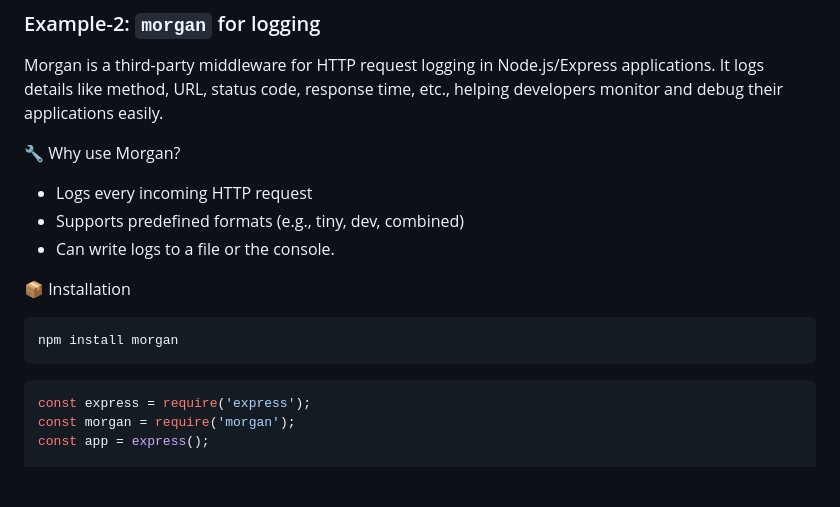
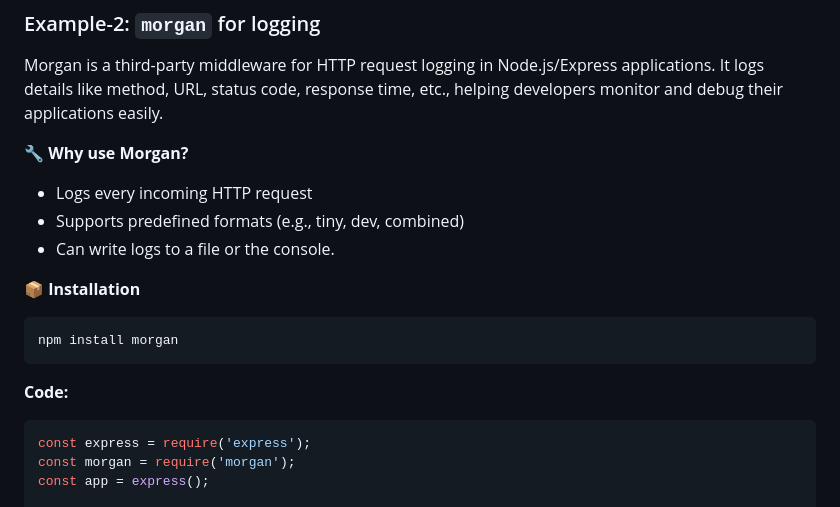
Before and after one commit to PRAMODNAIK-DEV/Node.js-Hands-on-Workshop, a Markdown page: Day-2/Middleware.md, the part around one of its changes. GitHub-like rendering; blank space fills up the shorter version.

Commit message:
Middleware

````diff
--- a/Day-2/Middleware.md
+++ b/Day-2/Middleware.md
@@ -104,16 +101,16 @@ app.listen(3000, () => {
 ### Example-2: `morgan` for logging
 Morgan is a third-party middleware for HTTP request logging in Node.js/Express applications. It logs details like method, URL, status code, response time, etc., helping developers monitor and debug their applications easily.
 
-🔧 Why use Morgan?
+**🔧 Why use Morgan?**
  - Logs every incoming HTTP request
  - Supports predefined formats (e.g., tiny, dev, combined)
  - Can write logs to a file or the console.
 
-📦 Installation
+**📦 Installation**
 ```bash
 npm install morgan
 ```
-
+**Code:**
 ```js
 const express = require('express');
 const morgan = require('morgan');
````
Also changed, not shown: other parts of Day-2/Middleware.md (+0 -3 lines).
